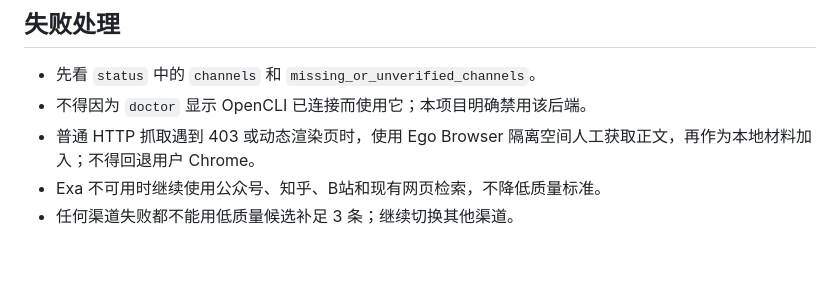
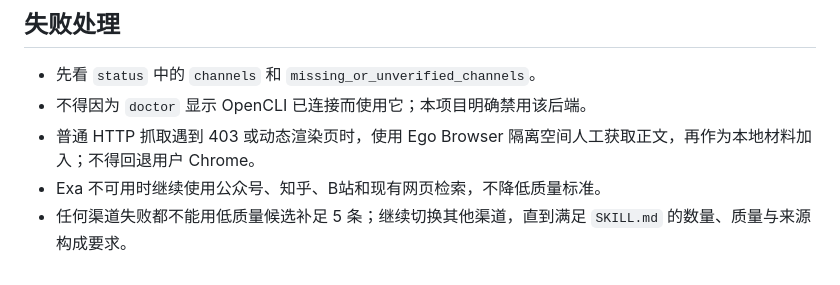
Before and after one commit to Stephen-creater/stephen-ai-hot-content-skill, a Markdown page: references/agent-reach-discovery.md, the part around the change. GitHub-like rendering.

Commit message:
docs: align discovery fallback with five-item delivery gate

```diff
--- a/references/agent-reach-discovery.md
+++ b/references/agent-reach-discovery.md
@@ -80,4 +80,4 @@ yt-dlp --write-sub --write-auto-sub --sub-lang "zh-Hans,zh,en" --skip-download -
 - 不得因为 `doctor` 显示 OpenCLI 已连接而使用它；本项目明确禁用该后端。
 - 普通 HTTP 抓取遇到 403 或动态渲染页时，使用 Ego Browser 隔离空间人工获取正文，再作为本地材料加入；不得回退用户 Chrome。
 - Exa 不可用时继续使用公众号、知乎、B站和现有网页检索，不降低质量标准。
-- 任何渠道失败都不能用低质量候选补足 3 条；继续切换其他渠道。
+- 任何渠道失败都不能用低质量候选补足 5 条；继续切换其他渠道，直到满足 `SKILL.md` 的数量、质量与来源构成要求。
```
